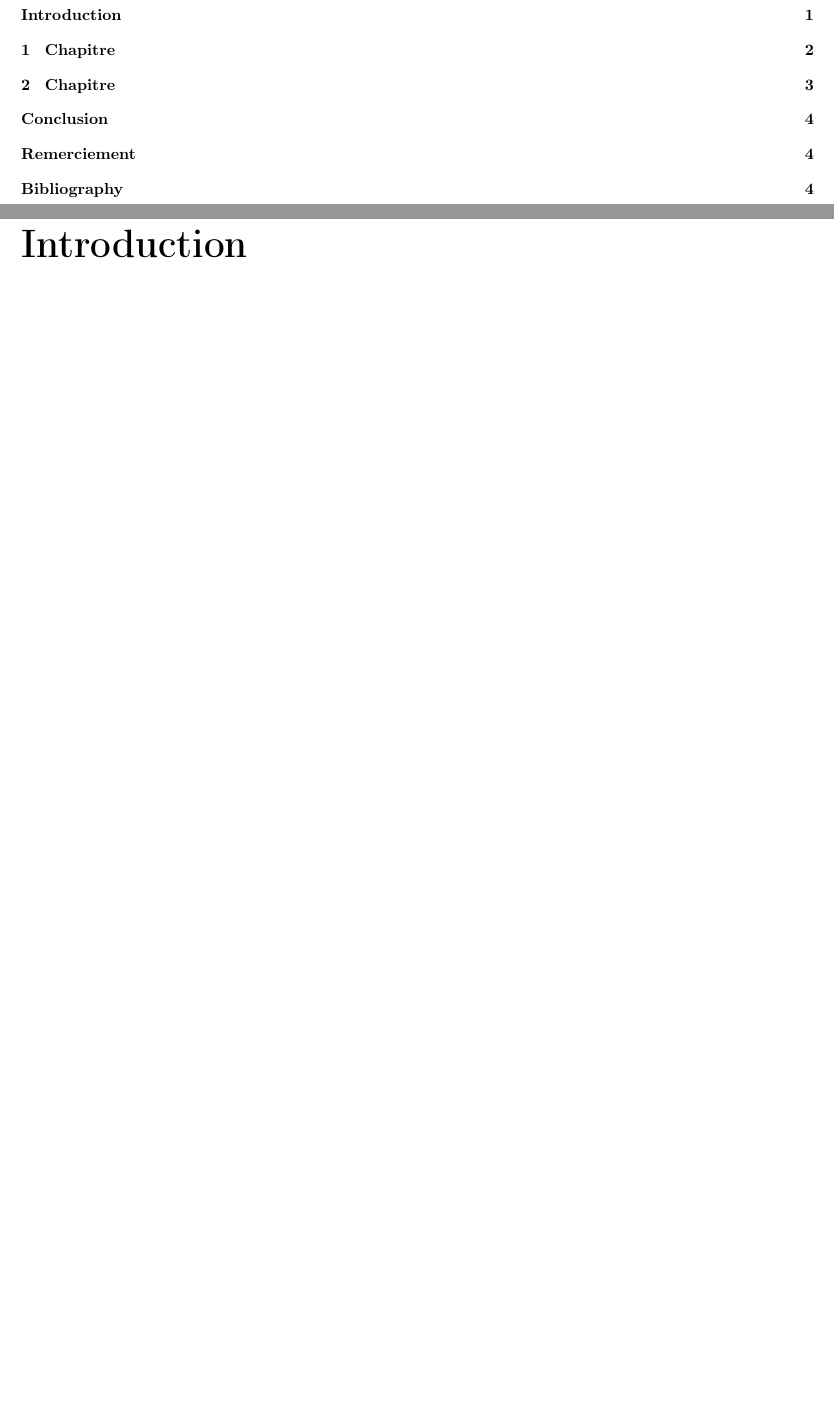
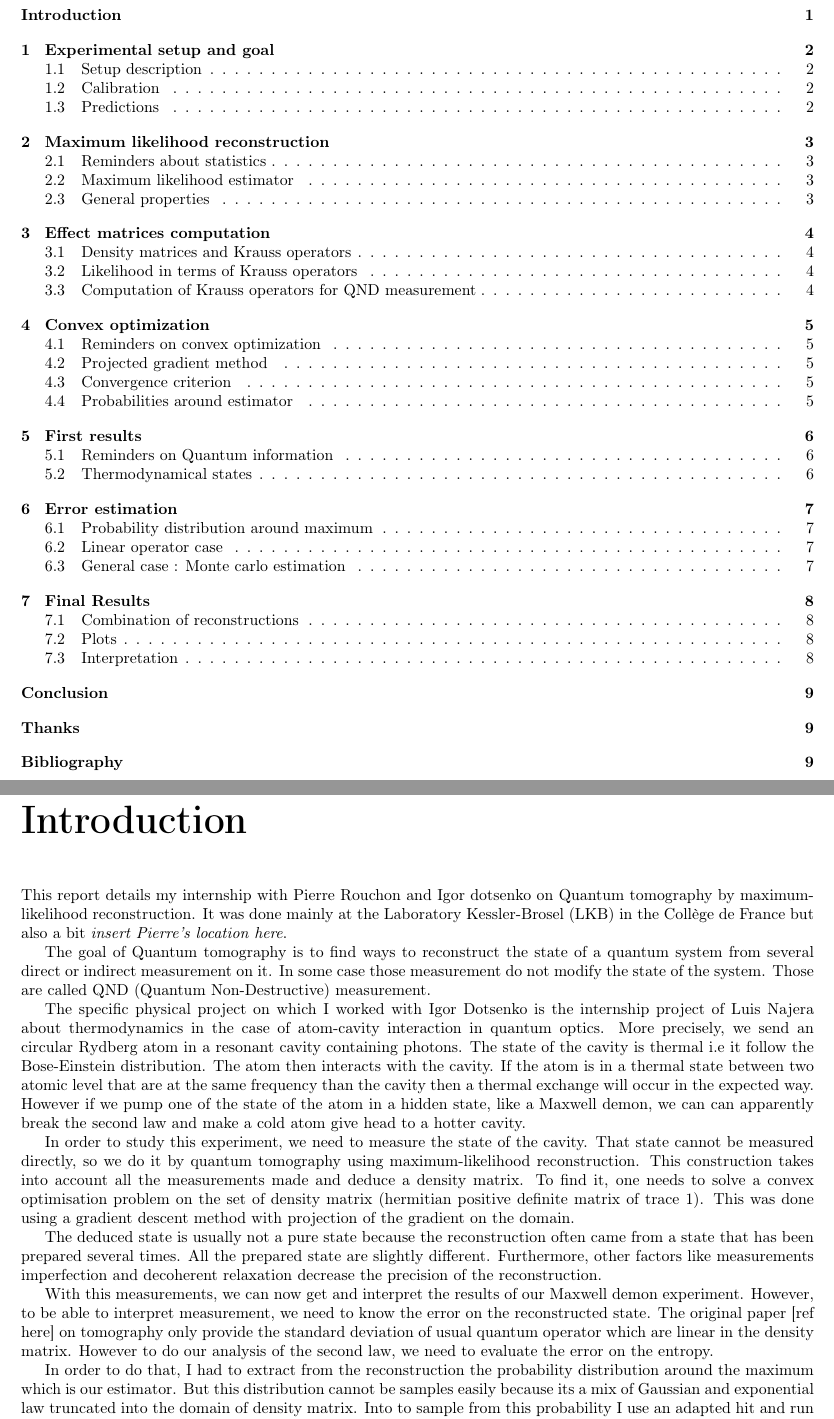
Before and after one commit to CuiCui66/Report-LKB-2019, a LaTeX document (report/report.tex): two parts of pages 2 and 3 of 6 before the commit and two parts of pages 2 and 3 of 11 after it, joined at a grey line, cut so that both start at the same text, the shorter picture padded with empty space. Compiled offline with pdfLaTeX.

Commit message:
Add introduction and general organisation

```diff
--- a/report/report.tex
+++ b/report/report.tex
@@ -2,7 +2,7 @@
 
 \usepackage[utf8]{inputenc}
 \usepackage[T1]{fontenc}
-\usepackage[french]{babel}
+\usepackage[english]{babel}
 \usepackage[left=2cm,top=1.5cm,right=2cm,bottom=2cm]{geometry}
 
 \usepackage{mathtools}
@@ -125,6 +125,50 @@
 \pagenumbering{arabic}
 \addcontentsline{toc}{chapter}{Introduction}
 
-\chapter{Chapitre}
+This report details my internship with Pierre Rouchon and Igor dotsenko on
+Quantum tomography by maximum-likelihood reconstruction. It was done mainly at
+the Laboratory Kessler-Brosel (LKB) in the Collège de France but also a bit
+\emph{insert Pierre's location here}.
 
-\chapter{Chapitre}
+The goal of Quantum tomography is to find ways to reconstruct the state of
+a quantum system from several direct or indirect measurement on it. In some case
+those measurement do not modify the state of the system. Those are called QND
+(Quantum Non-Destructive) measurement.
+
+The specific physical project on which I worked with Igor Dotsenko is the
+internship project of Luis Najera about thermodynamics in the case of
+atom-cavity interaction in quantum optics. More precisely, we send an circular
+Rydberg atom in a resonant cavity containing photons. The state of the cavity is
+thermal i.e it follow the Bose-Einstein distribution. The atom then interacts
+with the cavity. If the atom is in a thermal state between two atomic level that
+are at the same frequency than the cavity then a thermal exchange will occur in
+the expected way. However if we pump one of the state of the atom in a hidden
+state, like a Maxwell demon, we can can apparently break the second law and make
+a cold atom give head to a hotter cavity.
+
+In order to study this experiment, we need to measure the state of the cavity.
+That state cannot be measured directly, so we do it by quantum tomography using
+maximum-likelihood reconstruction. This construction takes into account all the
+measurements made and deduce a density matrix. To find it, one needs to solve a
+convex optimisation problem on the set of density matrix (hermitian positive
+definite matrix of trace 1). This was done using a gradient descent method with
+projection of the gradient on the domain.
+
+The deduced state is usually not a pure state because the reconstruction often
+came from a state that has been prepared several times.
+All the prepared state are slightly different.
+Furthermore, other factors like measurements imperfection and decoherent
+relaxation decrease the precision of the reconstruction.
+
+With this measurements, we can now get and interpret the results of our Maxwell
+demon experiment. However, to be able to interpret measurement, we need to know
+the error on the reconstructed state. The original paper [ref here] on
+tomography only provide the standard deviation of usual quantum operator which
+are linear in the density matrix. However to do our analysis of the second law,
+we need to evaluate the error on the entropy.
+
+In order to do that, I had to extract from the reconstruction the probability
+distribution around the maximum which is our estimator. But this distribution
+cannot be samples easily because its a mix of Gaussian and exponential law
+truncated into the domain of density matrix. Into to sample from this
+probability I use an adapted hit and run method to build a Markov chain on the
@@ -130,0 +200 @@
+\chapter{Experimental setup and goal}
```
Also changed, not shown: report/report.tex (93 more changed lines).
